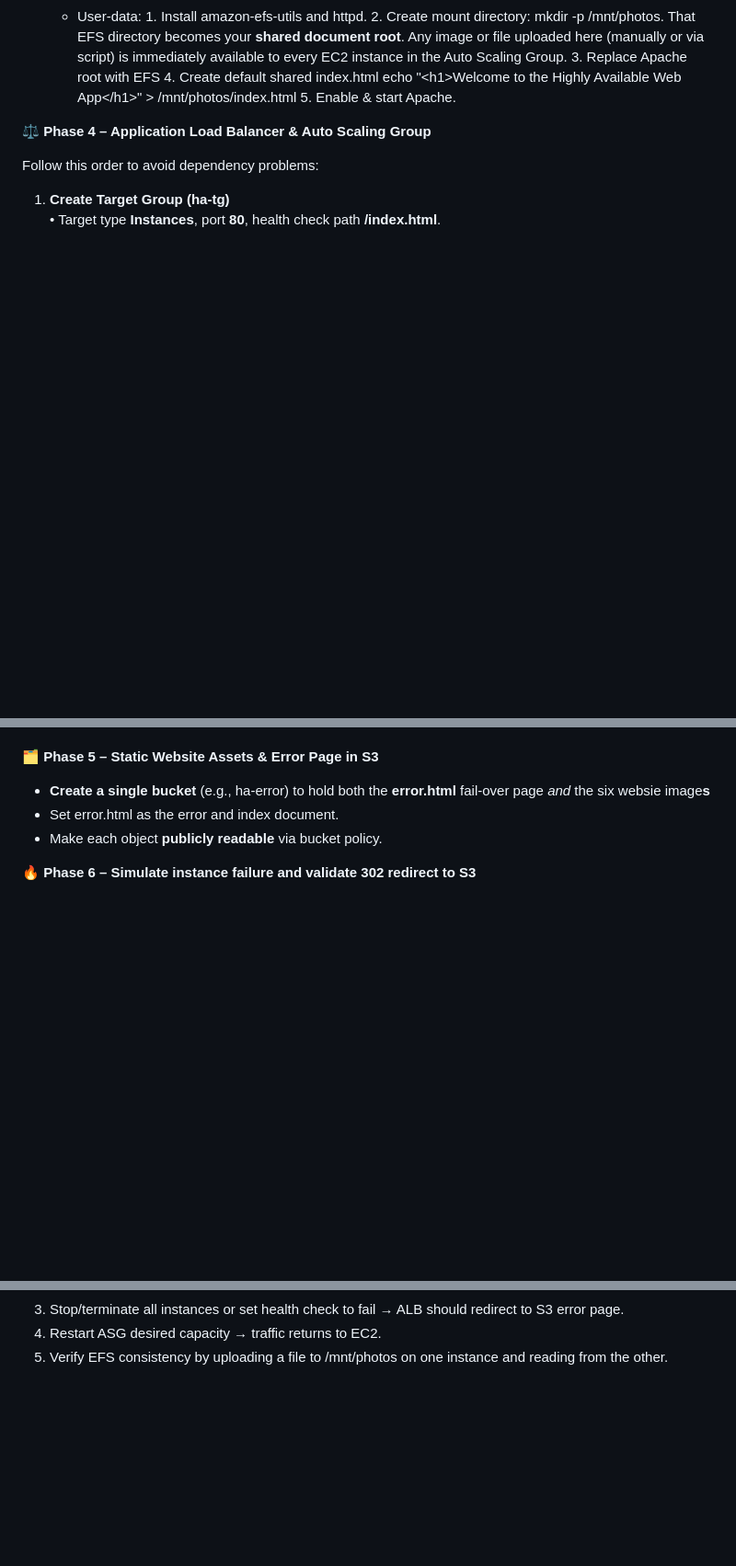
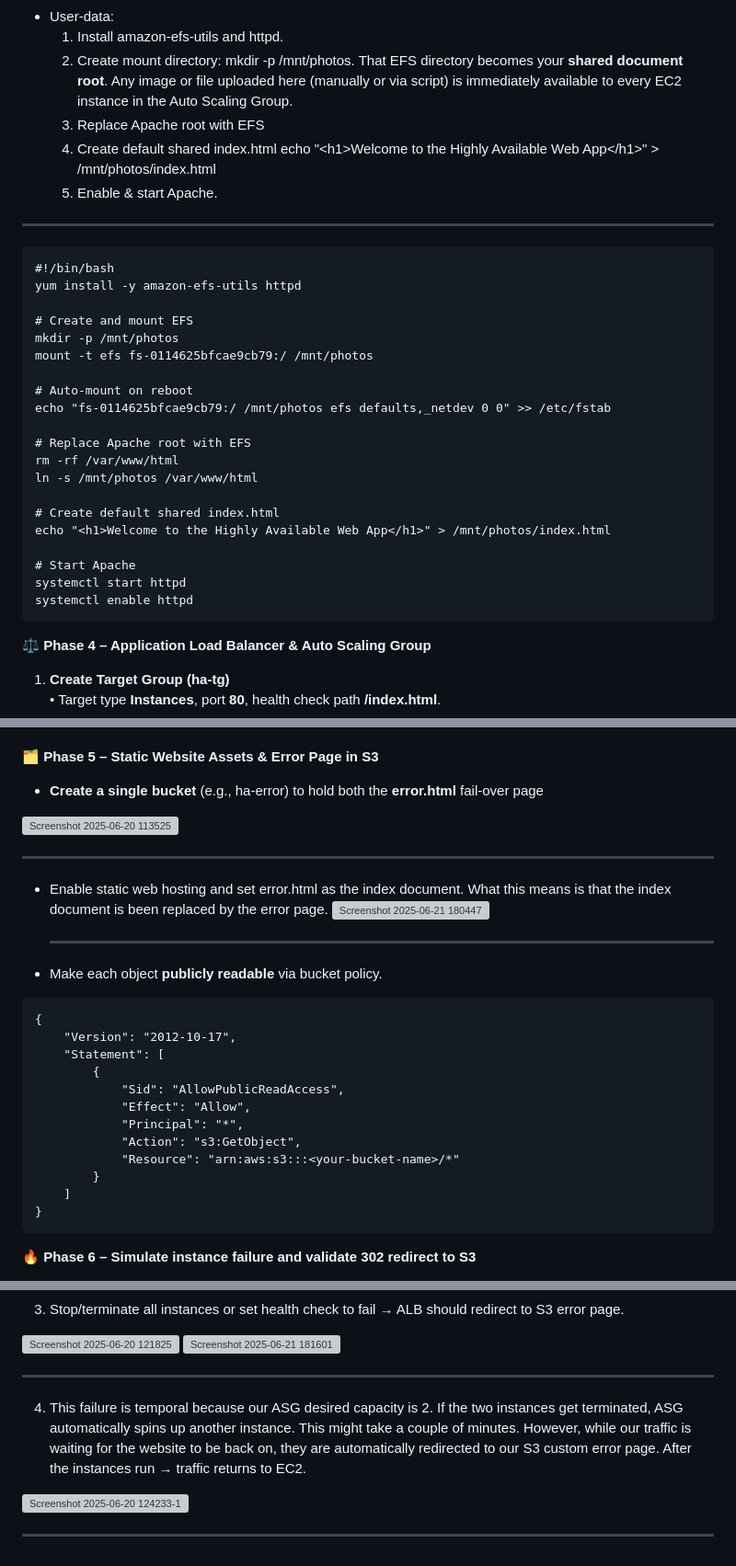
Before and after one commit to oriolatobi04/AWS-Cloud-Projects, a Markdown page: Project-2/content.md, 3 parts joined by grey strips. Shown at 92% size. Drawn GitHub-style; blank space fills up the shorter version; grey boxes are pictures that could not be loaded.

````diff
--- a/Project-2/content.md
+++ b/Project-2/content.md
@@ -34,13 +62,35 @@ The admin assigns groups to the user and gives them the necessary permissions th
   - User‑data:
-        1. Install amazon‑efs‑utils and httpd.
-        2. Create mount directory: mkdir -p /mnt/photos. That EFS directory becomes your **shared document root**. Any image or file uploaded here (manually or via script) is immediately available to every EC2 instance in the Auto Scaling Group.
-        3. Replace Apache root with EFS
-        4. Create default shared index.html echo "&lt;h1&gt;Welcome to the Highly Available Web App&lt;/h1&gt;" > /mnt/photos/index.html
-        5. Enable & start Apache.
+    1. Install amazon‑efs‑utils and httpd.
+    2. Create mount directory: mkdir -p /mnt/photos. That EFS directory becomes your **shared document root**. Any image or file uploaded here (manually or via script) is immediately available to every EC2 instance in the Auto Scaling Group.
+    3. Replace Apache root with EFS
+    4. Create default shared index.html echo "&lt;h1&gt;Welcome to the Highly Available Web App&lt;/h1&gt;" > /mnt/photos/index.html
+    5. Enable & start Apache.
+---
+
+```
+#!/bin/bash
+yum install -y amazon-efs-utils httpd
+
+# Create and mount EFS
+mkdir -p /mnt/photos
+mount -t efs fs-0114625bfcae9cb79:/ /mnt/photos
+
+# Auto-mount on reboot
+echo "fs-0114625bfcae9cb79:/ /mnt/photos efs defaults,_netdev 0 0" >> /etc/fstab
+
+# Replace Apache root with EFS
+rm -rf /var/www/html
+ln -s /mnt/photos /var/www/html
+
+# Create default shared index.html
+echo "<h1>Welcome to the Highly Available Web App</h1>" > /mnt/photos/index.html
+
+# Start Apache
+systemctl start httpd
+systemctl enable httpd
+```
 
 **⚖️ Phase 4 – Application Load Balancer & Auto Scaling Group**
 
-Follow this order to avoid dependency problems:
-
 1. **Create Target Group (ha-tg)**
     • Target type **Instances**, port **80**, health check path **/index.html**.
@@ -58,9 +130,32 @@ This order guarantees the ASG can immediately register instances with the target
 
 **🗂️ Phase 5 – Static Website Assets & Error Page in S3**
 
-- **Create a single bucket** (e.g., ha-error) to hold both the **error.html** fail‑over page _and_ the six websie image**s**
-- Set error.html as the error and index document.
+- **Create a single bucket** (e.g., ha-error) to hold both the **error.html** fail‑over page
+
+![Screenshot 2025-06-20 113525](https://github.com/user-attachments/assets/17c311bb-1ca8-4999-ada1-a21b40fb7cec)
+
+---
+- Enable static web hosting and set error.html as the index document.
+  What this means is that the index document is been replaced by the error page.
+  ![Screenshot 2025-06-21 180447](https://github.com/user-attachments/assets/cb4b42e6-ae6f-41db-b01e-6906ad4160a6)
+
+  ---
+
 - Make each object **publicly readable** via bucket policy.
+```
+{
+    "Version": "2012-10-17",
+    "Statement": [
+        {
+            "Sid": "AllowPublicReadAccess",
+            "Effect": "Allow",
+            "Principal": "*",
+            "Action": "s3:GetObject",
+            "Resource": "arn:aws:s3:::<your-bucket-name>/*"
+        }
+    ]
+}
+```
 
 **🔥 Phase 6 – Simulate instance failure and validate 302 redirect to S3**
 
@@ -78,3 +193,12 @@ This order guarantees the ASG can immediately register instances with the target
 3. Stop/terminate all instances or set health check to fail → ALB should redirect to S3 error page.
-4. Restart ASG desired capacity → traffic returns to EC2.
-5. Verify EFS consistency by uploading a file to /mnt/photos on one instance and reading from the other.
+
+![Screenshot 2025-06-20 121825](https://github.com/user-attachments/assets/d91f158f-4d20-4b81-8a21-677973c95c89)
+![Screenshot 2025-06-21 181601](https://github.com/user-attachments/assets/5ebd8ad3-eedc-4b60-bfcc-58211f13c5d9)
+
+---
+
+4. This failure is temporal because our ASG desired capacity is 2. If the two instances get terminated, ASG automatically spins up another instance. This might take a couple of minutes. However, while our traffic is waiting for the website to be back on, they are automatically redirected to our S3 custom error page. After the instances run → traffic returns to EC2.
+
+![Screenshot 2025-06-20 124233-1](https://github.com/user-attachments/assets/255f0dc8-8426-482f-8689-a1182cbe3436)
+
+---
````
Also changed, not shown: other parts of Project-2/content.md (+79 -9 lines).
